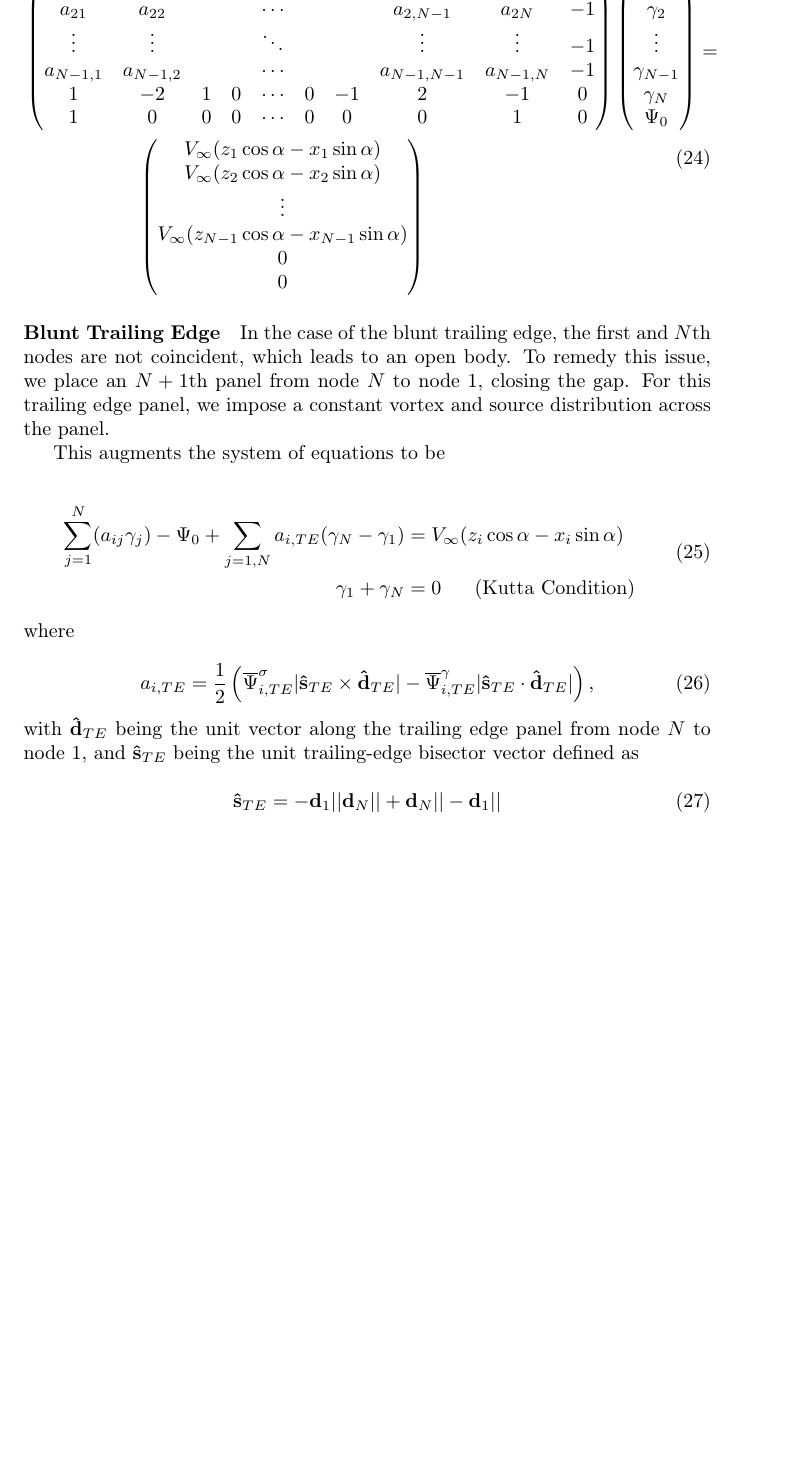
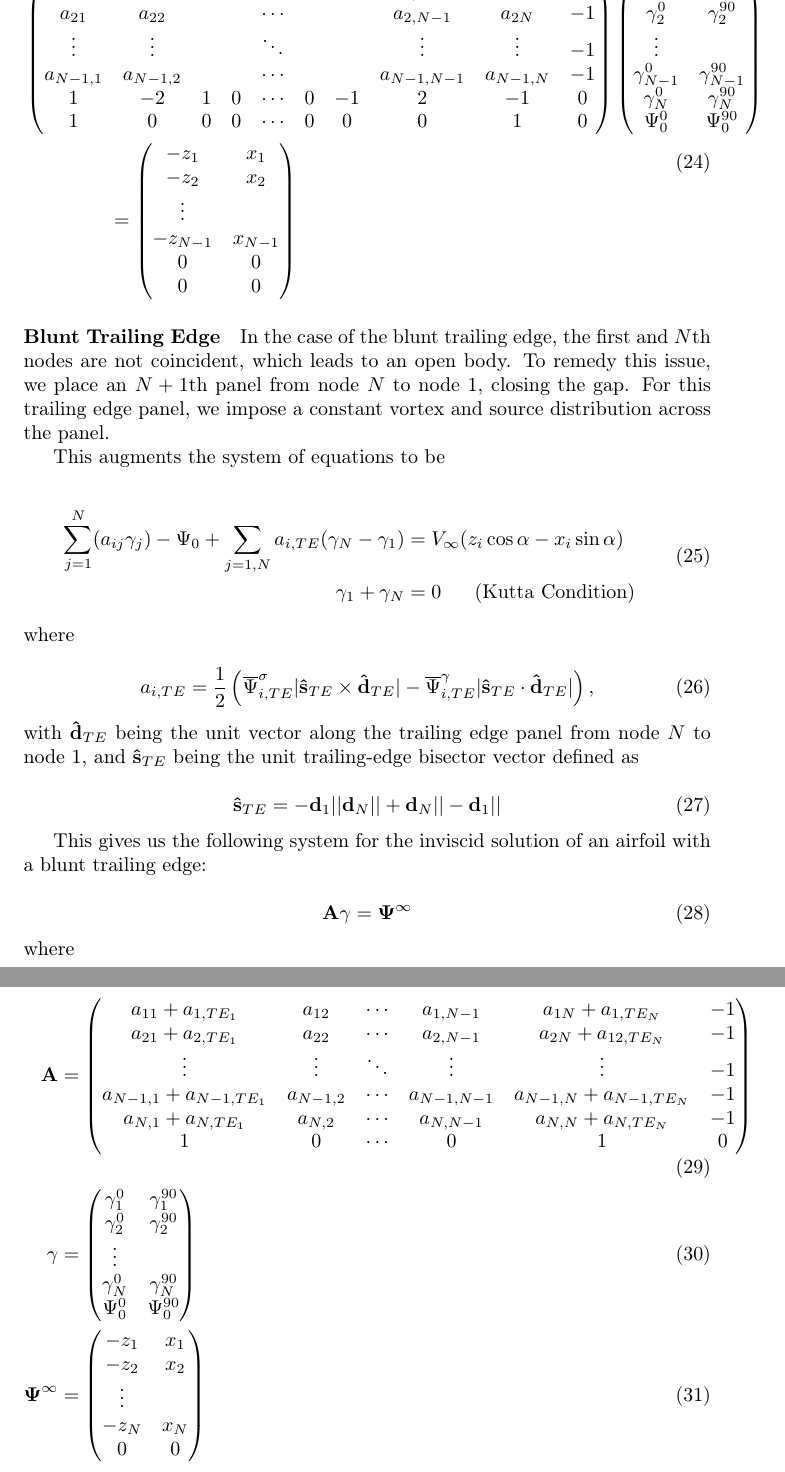
Before and after one commit to byuflowlab/FLOWFoil.jl, a LaTeX document (theory/main.tex): part of page 5 of 6 before the commit and two parts of pages 5 and 6 of 7 after it, the two joined at a grey line, cut at the place of the change, the shorter picture padded with empty space. Compiled offline with pdfLaTeX.

Commit message:
update theory manual

```diff
--- a/theory/main.tex
+++ b/theory/main.tex
@@ -98,3 +97,4 @@ Following the formulation in \cite{fidkowski_coupled_2022}, the inviscid system
+	[\gamma^0, \gamma^{90}]_1 + [\gamma^0, \gamma^{90}]_N &= [0, 0] ~~~~~\mathrm{(Kutta~Condition)}
 \end{aligned}
 \end{equation}
 
@@ -290,22 +293,22 @@ This yields the following system of equations for the inviscid solution of an ai
 		1 & 0 & 0 & 0 & \cdots & 0 & 0 & 0 & 1 & 0
 	\end{pmatrix}
 	%
+		\begin{pmatrix}
+		\gamma^0_1 & \gamma^{90}_1 \\
+		\gamma^0_2 & \gamma^{90}_2 \\
+		\vdots \\
+		\gamma^0_{N-1} & \gamma^{90}_{N-1} \\
+		\gamma^0_N & \gamma^{90}_N \\
+		\Psi^0_0 & \Psi^{90}_0\\
+	\end{pmatrix} \\
+	& \hspace{1.5cm} =
 	\begin{pmatrix}
-		\gamma_1 \\
-		\gamma_2 \\
+		-z_1 & x_1 \\
+		-z_2 & x_2 \\
 		\vdots \\
-		\gamma_{N-1} \\
-		\gamma_N \\
-		\Psi_0 \\
-	\end{pmatrix}
-	= \\
-	& \hspace{2cm}\begin{pmatrix}
-		V_\infty(z_1\cos\alpha - x_1 \sin\alpha) \\
-		V_\infty(z_2\cos\alpha - x_2 \sin\alpha) \\
-		\vdots \\
-		V_\infty(z_{N-1}\cos\alpha - x_{N-1} \sin\alpha) \\
-		0 \\
-		0
+		-z_{N-1} & x_{N-1} \\
+		0 & 0 \\
+		0 & 0
 	\end{pmatrix}
 \end{split}
 \end{equation}
@@ -337,6 +340,44 @@ and \(\vect{\hat{s}}_{TE}\) being the unit trailing-edge bisector vector defined
 \end{equation}
 
 
+This gives us the following system for the inviscid solution of an airfoil with a blunt trailing edge:
+
+\begin{equation}
+	\vect{A}\vect{\gamma} = \vect{\Psi}^\infty
+\end{equation}
+
+\noindent where
+
+\begin{align}
+	\vect{A} &= \begin{pmatrix}
+		a_{11}+a_{1,TE_1} & a_{12} &  \cdots  & a_{1,N-1} & a_{1N}+a_{1,TE_N} & -1 \\
+		a_{21}+a_{2,TE_1} & a_{22} & \cdots & a_{2,N-1} & a_{2N}+a_{12,TE_N} & -1 \\
+		\vdots & \vdots &  \ddots &  \vdots & \vdots & -1 \\
+		a_{N-1,1}+a_{N-1,TE_1} & a_{N-1,2} &  \cdots & a_{N-1,N-1} & a_{N-1,N}+a_{N-1,TE_N} & -1 \\
+		a_{N,1}+a_{N,TE_1} & a_{N,2} & \cdots & a_{N,N-1} & a_{N,N}+a_{N,TE_N} & -1 \\
+		1 & 0 & \cdots  & 0 & 1 & 0
+	\end{pmatrix} \\
+%
+\vect{\gamma} &= 	\begin{pmatrix}
+	\gamma^0_1 & \gamma^{90}_1 \\
+	\gamma^0_2 & \gamma^{90}_2 \\
+	\vdots \\
+	\gamma^0_N & \gamma^{90}_N \\
+	\Psi^0_0 & \Psi^{90}_0\\
+\end{pmatrix} \\
+%
+\vect{\Psi}^\infty &=
+\begin{pmatrix}
+	-z_1 & x_1 \\
+	-z_2 & x_2 \\
+	\vdots \\
+	-z_N & x_N \\
+	0 & 0
+\end{pmatrix}
+\end{align}
+
+
+
 
 \newpage
 
```
Also changed, not shown: theory/main.pdf, theory/main.tex (38 more changed lines).
